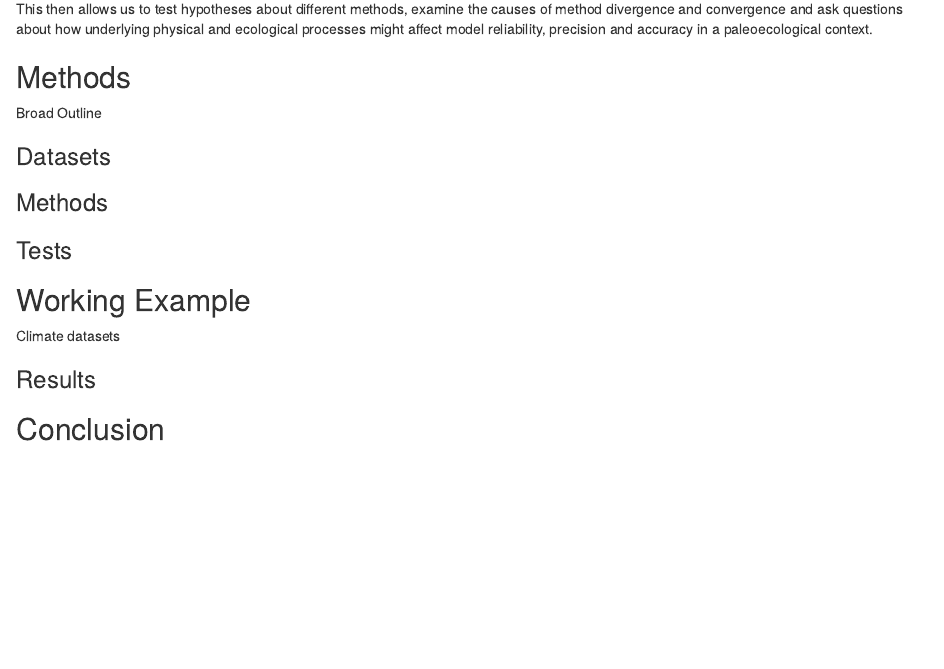
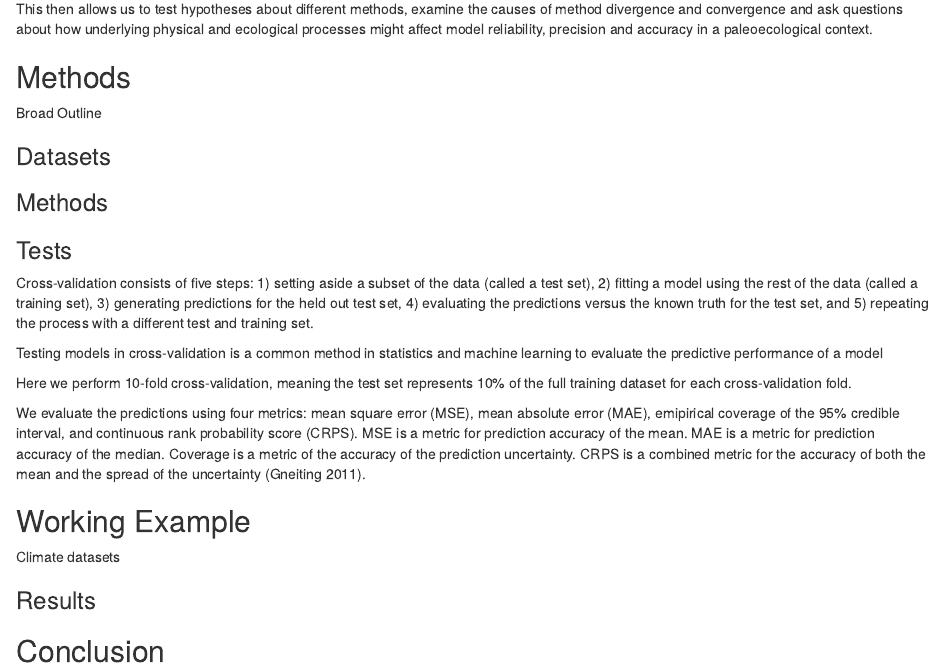
Before and after one commit to jtipton25/workflow-paper, an R Markdown document (main-paper.Rmd): the page in a window 1100 px wide, from 560 px down. Rendered offline with R 4.5, knitr and Pandoc, with nearby package versions.

Commit message:
added text on cross-validation

```diff
--- a/main-paper.Rmd
+++ b/main-paper.Rmd
@@ -37,6 +37,13 @@ Broad Outline
 ### Methods
 
 ### Tests
+Cross-validation consists of five steps: 1) setting aside a subset of the data (called a test set), 2) fitting a model using the rest of the data (called a training set), 3) generating predictions for the held out test set, 4) evaluating the predictions versus the known truth for the test set, and 5) repeating the process with a different test and training set.
+
+Testing models in cross-validation is a common method in statistics and machine learning to evaluate the predictive performance of a model
+
+Here we perform 10-fold cross-validation, meaning the test set represents 10% of the full training dataset for each cross-validation fold.
+
+We evaluate the predictions using four metrics: mean square error (MSE), mean absolute error (MAE), emipirical coverage of the 95% credible interval, and continuous rank probability score (CRPS). MSE is a metric for prediction accuracy of the mean. MAE is a metric for prediction accuracy of the median. Coverage is a metric of the accuracy of the prediction uncertainty. CRPS is a combined metric for the accuracy of both the mean and the spread of the uncertainty (Gneiting 2011).
 
 ## Working Example
 
```
